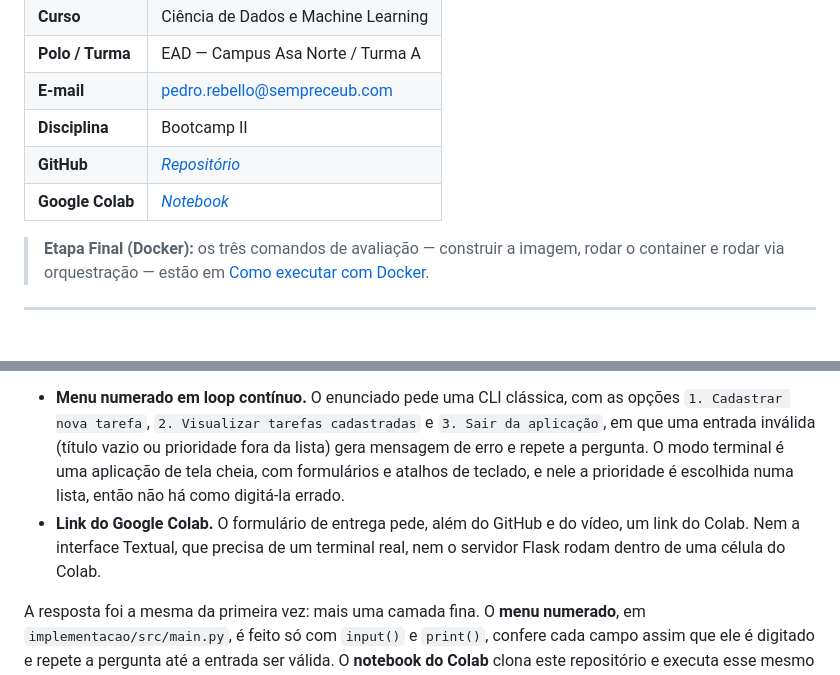
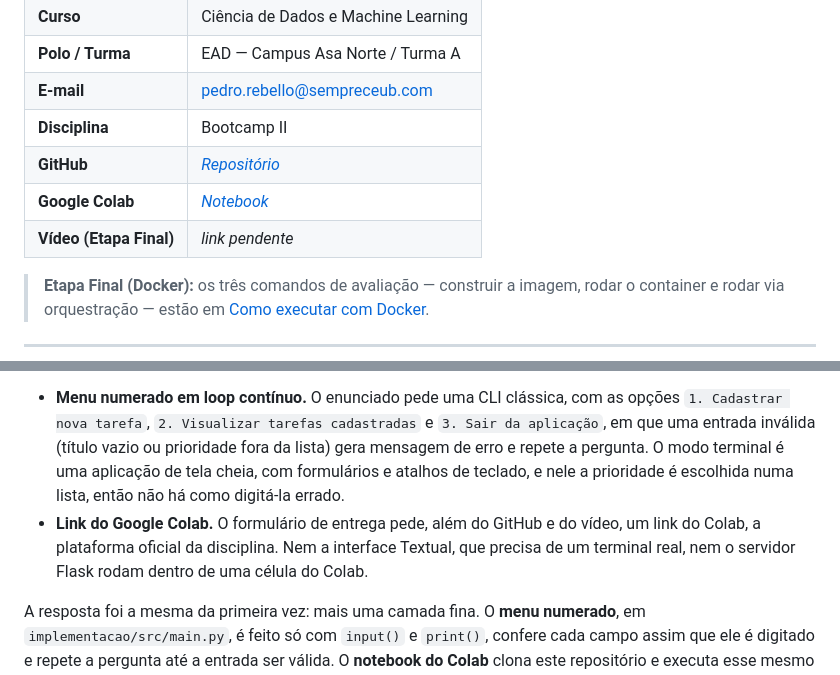
Before and after one commit to PedroRebello1/task-tracker-bootcamp2, a Markdown page: README.md, 2 parts joined by grey strips. Rendered like a GitHub page; blank space fills up the shorter version.

Commit message:
README: vídeo da Etapa Final (link pendente) e o Colab como plataforma oficial da disciplina

```diff
--- a/README.md
+++ b/README.md
@@ -9,8 +9,9 @@ Sistema de gerenciamento de tarefas pessoais.
 | **Polo / Turma** | EAD — Campus Asa Norte / Turma A    |
 | **E-mail**       | pedro.rebello@sempreceub.com         |
 | **Disciplina**   | Bootcamp II                          |
-| **GitHub** | *[Repositório](https://github.com/PedroRebello1/task-tracker-bootcamp2)*                        |
-| **Google Colab** | *[Notebook](https://colab.research.google.com/drive/1FGGMAiIm8L8xownA5ow3uH-Q5f-dgwPF?usp=sharing)*                           |
+| **GitHub**       | *[Repositório](https://github.com/PedroRebello1/task-tracker-bootcamp2)* |
+| **Google Colab** | *[Notebook](https://colab.research.google.com/drive/1FGGMAiIm8L8xownA5ow3uH-Q5f-dgwPF?usp=sharing)* |
+| **Vídeo (Etapa Final)** | *link pendente*               |
 
 > **Etapa Final (Docker):** os três comandos de avaliação — construir a imagem, rodar o container e rodar via orquestração — estão em [Como executar com Docker](#como-executar-com-docker-etapa-final).
 
@@ -47,7 +48,7 @@ Isso foi possível sem tocar em nenhuma regra de negócio porque a estrutura des
 Com as duas interfaces já construídas, ficaram claros dois requisitos da entrega da Etapa 2 que elas não atendiam:
 
 - **Menu numerado em loop contínuo.** O enunciado pede uma CLI clássica, com as opções `1. Cadastrar nova tarefa`, `2. Visualizar tarefas cadastradas` e `3. Sair da aplicação`, em que uma entrada inválida (título vazio ou prioridade fora da lista) gera mensagem de erro e repete a pergunta. O modo terminal é uma aplicação de tela cheia, com formulários e atalhos de teclado, e nele a prioridade é escolhida numa lista, então não há como digitá-la errado.
-- **Link do Google Colab.** O formulário de entrega pede, além do GitHub e do vídeo, um link do Colab. Nem a interface Textual, que precisa de um terminal real, nem o servidor Flask rodam dentro de uma célula do Colab.
+- **Link do Google Colab.** O formulário de entrega pede, além do GitHub e do vídeo, um link do Colab, a plataforma oficial da disciplina. Nem a interface Textual, que precisa de um terminal real, nem o servidor Flask rodam dentro de uma célula do Colab.
 
 A resposta foi a mesma da primeira vez: mais uma camada fina. O **menu numerado**, em `implementacao/src/main.py`, é feito só com `input()` e `print()`, confere cada campo assim que ele é digitado e repete a pergunta até a entrada ser válida. O **notebook do Colab** clona este repositório e executa esse mesmo arquivo. Junto com eles, a prioridade passou a aceitar "Media" sem acento, como pede o enunciado. Essa mudança vale para as três interfaces, porque a regra mora nos serviços e não nas telas.
 
```
